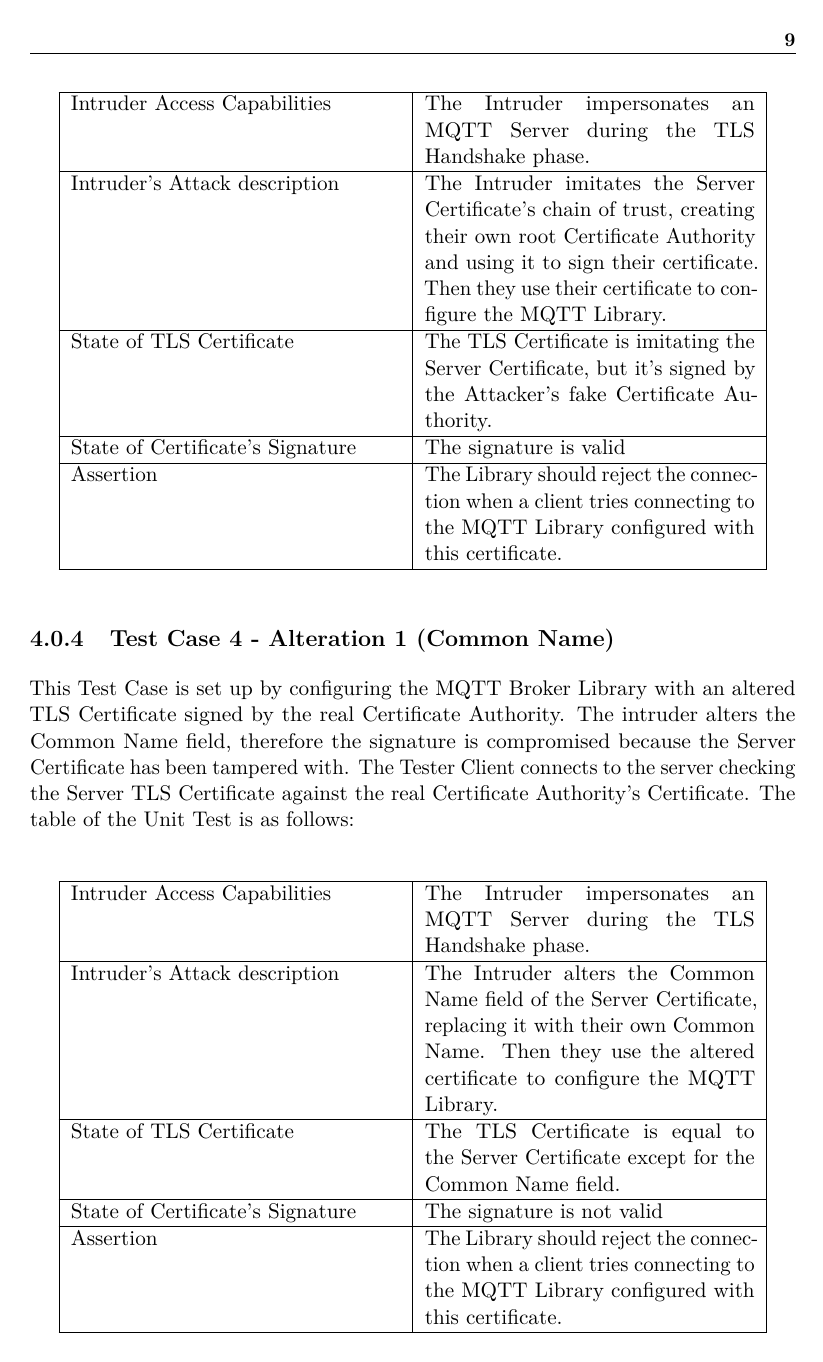
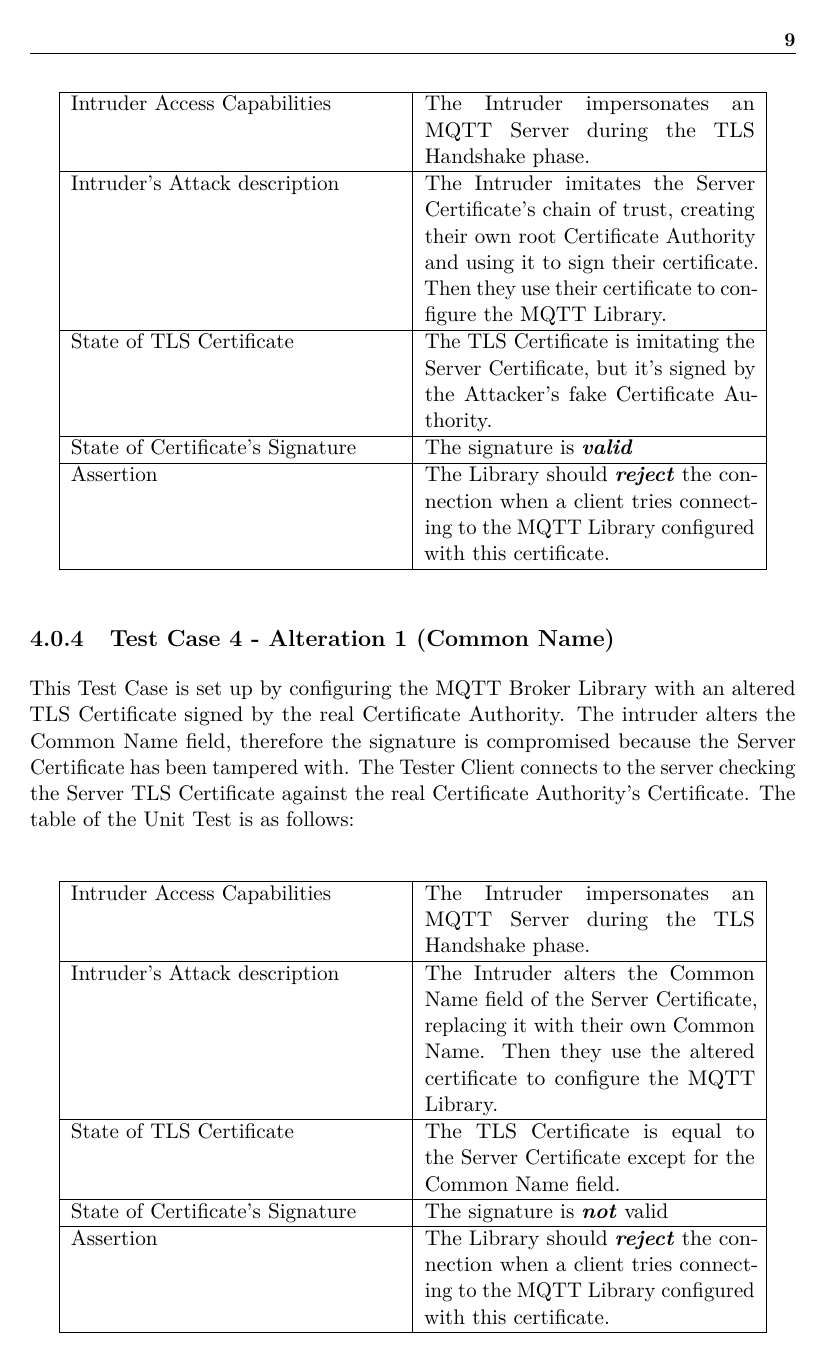
Before and after one commit to RadekDiLuca/bachelor-internship-report, a LaTeX thesis (internship-report.tex): page 13 of 30. The pictures show the PDF file internship-report.pdf that the author committed with the source.

Commit message:
feat: test suite table emphasis formatting

```diff
--- a/internship-report.tex
+++ b/internship-report.tex
@@ -87,9 +87,9 @@ Intruder’s Attack description & The Intruder creates a self-signed certificate
 \hline
 State of TLS Certificate & The TLS Certificate is self-signed by the attacker, so any field can be completely different from the Server’s Certificate. \\
 \hline
-State of Certificate’s Signature & The signature is valid \\
+State of Certificate’s Signature & The signature is \textbf{\textit{valid}} \\
 \hline
-Assertion & The Library should reject the connection when a client tries connecting to the MQTT Library configured with this certificate. \\
+Assertion & The Library should \textbf{\textit{reject}} the connection when a client tries connecting to the MQTT Library configured with this certificate. \\
 \hline
 \end{tabular}
 \end{center}
@@ -106,9 +106,9 @@ Intruder’s Attack description & The Intruder imitates the Server Certificate
 \hline
 State of TLS Certificate & The TLS Certificate is imitating the Server Certificate, but it’s signed by the Attacker’s fake Certificate Authority. \\
 \hline
-State of Certificate’s Signature & The signature is valid \\
+State of Certificate’s Signature & The signature is \textbf{\textit{valid}} \\
 \hline
-Assertion & The Library should reject the connection when a client tries connecting to the MQTT Library configured with this certificate. \\
+Assertion & The Library should \textbf{\textit{reject}} the connection when a client tries connecting to the MQTT Library configured with this certificate. \\
 \hline
 \end{tabular}
 \end{center}
@@ -125,9 +125,9 @@ Intruder’s Attack description & The Intruder alters the Common Name field of t
 \hline
 State of TLS Certificate & The TLS Certificate is equal to the Server Certificate except for the Common Name field. \\
 \hline
-State of Certificate’s Signature & The signature is not valid \\
+State of Certificate’s Signature & The signature is \textbf{\textit{not}} valid \\
 \hline
-Assertion & The Library should reject the connection when a client tries connecting to the MQTT Library configured with this certificate. \\
+Assertion & The Library should \textbf{\textit{reject}} the connection when a client tries connecting to the MQTT Library configured with this certificate. \\
 \hline
 \end{tabular}
 \end{center}
@@ -144,9 +144,9 @@ Intruder’s Attack description & The Intruder alters the expiration date of the
 \hline
 State of TLS Certificate & The TLS Certificate is the expired Server Certificate, but the Not Valid After field has been tampered with. \\
 \hline
-State of Certificate’s Signature & The signature is not valid \\
+State of Certificate’s Signature & The signature is \textbf{\textit{not}} valid \\
 \hline
-Assertion & The Library should reject the connection when a client tries connecting to the MQTT Library configured with this certificate. \\
+Assertion & The Library should \textbf{\textit{reject}} the connection when a client tries connecting to the MQTT Library configured with this certificate. \\
 \hline
 \end{tabular}
 \end{center}
@@ -163,9 +163,9 @@ Intruder’s Attack description & The Intruder alters the Public Key Info > Publ
 \hline
 State of TLS Certificate & The TLS Certificate is equal to the Server Certificate except for the Public Key field. \\
 \hline
-State of Certificate’s Signature & The signature is not valid \\
+State of Certificate’s Signature & The signature is \textbf{\textit{not}} valid \\
 \hline
-Assertion & The Library should reject the connection when a client tries connecting to the MQTT Library configured with this certificate. \\
+Assertion & The Library should \textbf{\textit{reject}} the connection when a client tries connecting to the MQTT Library configured with this certificate. \\
 \hline
 \end{tabular}
 \end{center}
@@ -182,9 +182,9 @@ Intruder’s Attack description & The Intruder tries using the formerly valid, b
 \hline
 State of TLS Certificate & The TLS Certificate is a completely different certificate from the Server Certificate. \\
 \hline
-State of Certificate’s Signature & The signature is valid \\
+State of Certificate’s Signature & The signature is \textbf{\textit{valid}} \\
 \hline
-Assertion & The Library should reject the connection when a client tries connecting to the MQTT Library configured with this certificate. \\
+Assertion & The Library should \textbf{\textit{reject}} the connection when a client tries connecting to the MQTT Library configured with this certificate. \\
 \hline
 \end{tabular}
 \end{center}
@@ -201,9 +201,9 @@ Intruder’s Attack description & The Intruder tries using the TLS Client Certif
 \hline
 State of TLS Certificate & The TLS Certificate is rightfully authenticating the MQTT Server entity, but this TLS Certificate is not intended to be used for Server Authentication. \\
 \hline
-State of Certificate’s Signature & The signature is valid \\
+State of Certificate’s Signature & The signature is \textbf{\textit{valid}} \\
 \hline
-Assertion & The Library should reject the connection when a client tries connecting to the MQTT Library configured with this certificate. \\
+Assertion & The Library should \textbf{\textit{reject}} the connection when a client tries connecting to the MQTT Library configured with this certificate. \\
 \hline
 \end{tabular}
 \end{center}
@@ -220,9 +220,9 @@ Intruder’s Attack description & This test case represents a happy path with no
 \hline
 State of TLS Certificate & The TLS Certificate we use for this test is exactly the Server’s Certificate. (In this case, the Client connecting to the Server expects to receive a certificate signed by the Intermediate CA) \\
 \hline
-State of Certificate’s Signature & The signature is valid \\
+State of Certificate’s Signature & The signature is \textbf{\textit{valid}} \\
 \hline
-Assertion & The Library should accept the connection when a client tries connecting to the MQTT Library configured with this certificate. \\
+Assertion & The Library should \textbf{\textit{accept}} the connection when a client tries connecting to the MQTT Library configured with this certificate. \\
 \hline
 \end{tabular}
 \end{center}
@@ -239,9 +239,9 @@ Intruder’s Attack description & The Intruder alters its certificate Common Nam
 \hline
 State of TLS Certificate & The TLS Certificate is imitating the Server Certificate, but it’s signed by the Attacker’s fake Certificate Authority. (In this case, the Client connecting to the Server expects to receive a certificate signed by the Intermediate CA) \\
 \hline
-State of Certificate’s Signature & The signature is not valid \\
+State of Certificate’s Signature & The signature is \textbf{\textit{not}} valid \\
 \hline
-Assertion & The Library should reject the connection when a client tries connecting to the MQTT Library configured with this certificate. \\
+Assertion & The Library should \textbf{\textit{reject}} the connection when a client tries connecting to the MQTT Library configured with this certificate. \\
 \hline
 \end{tabular}
 \end{center}
@@ -258,9 +258,9 @@ Intruder’s Attack description & The Intruder alters the Intermediate CA’s Pu
 \hline
 State of TLS Certificate & The TLS Certificate is imitating the Server Certificate, but it’s signed by the Attacker’s fake Certificate Authority. (In this case, the Client connecting to the Server expects to receive a certificate signed by the Intermediate CA) \\
 \hline
-State of Certificate’s Signature & The signature is not valid \\
+State of Certificate’s Signature & The signature is \textbf{\textit{not}} valid \\
 \hline
-Assertion & The Library should reject the connection when a client tries connecting to the MQTT Library configured with this certificate. \\
+Assertion & The Library should \textbf{\textit{reject}} the connection when a client tries connecting to the MQTT Library configured with this certificate. \\
 \hline
 \end{tabular}
 \end{center}
```
Also changed, not shown: internship-report.pdf, 2 other files.
